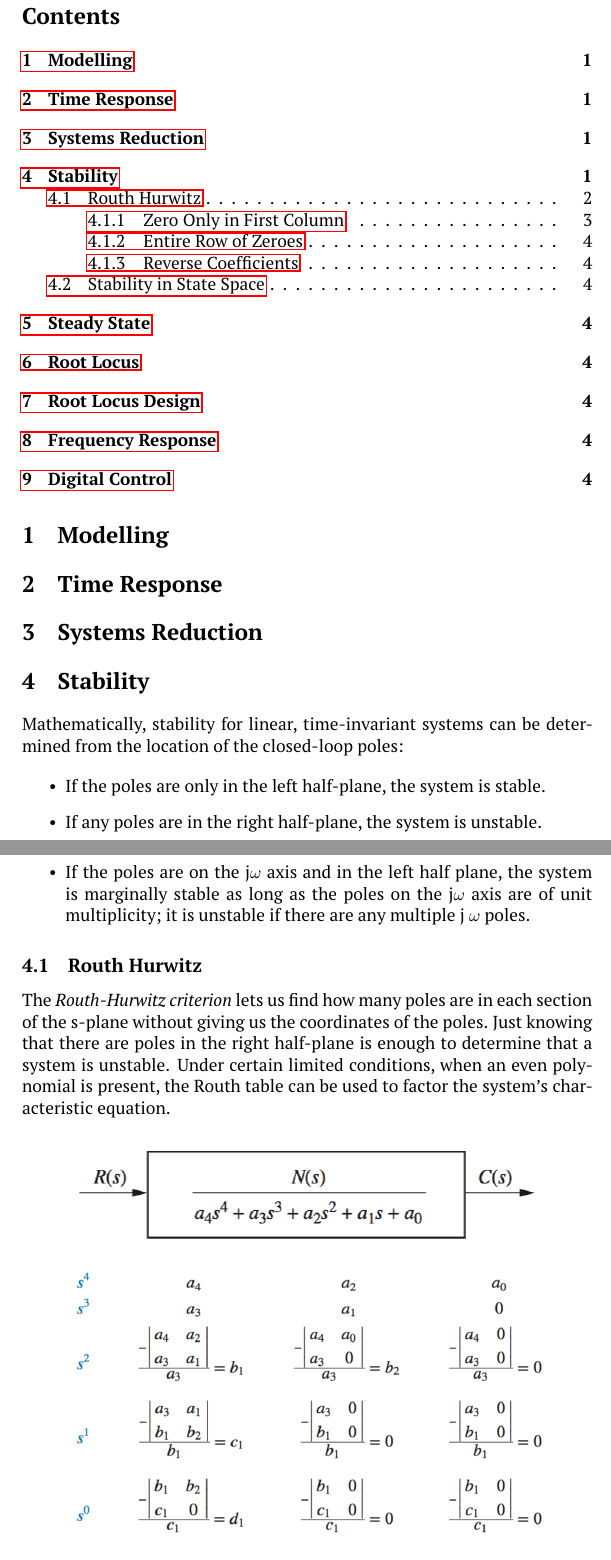
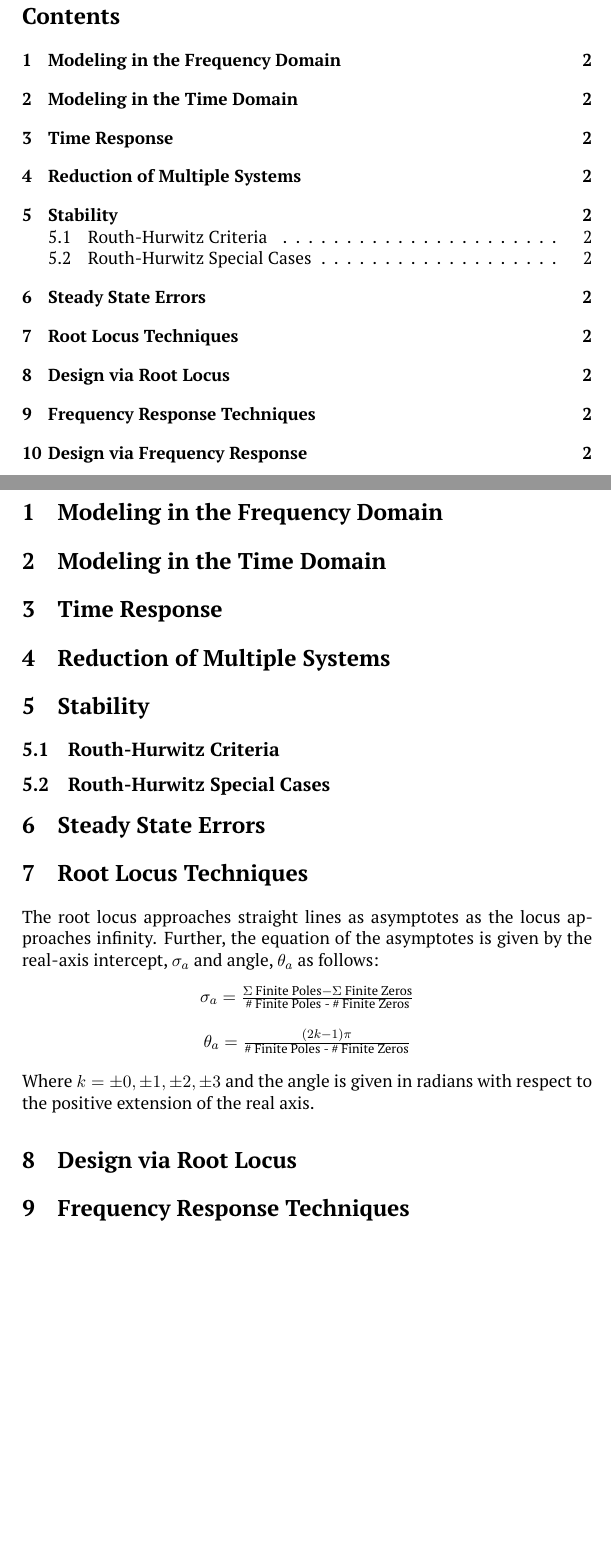
Before and after one commit to bnuh/COMP-ENG-2020-TERM-5, a LaTeX document (ENG5821/ENG5821 Control Systems.tex): two parts of pages 2 and 3 of 5 before the commit and two parts of pages 2 and 3 of 3 after it, joined at a grey line, cut so that both start at the same text, the shorter picture padded with empty space. Compiled offline with pdfLaTeX.

Commit message:
Root Locus

```diff
--- a/ENG5821/ENG5821 Control Systems.tex
+++ b/ENG5821/ENG5821 Control Systems.tex
@@ -2,7 +2,7 @@
     \usepackage{caption}
     \usepackage{graphicx}
     \usepackage{mathtools}
-    \usepackage{bookmark}
+    \graphicspath{ {img/} }
     \setlength{\parindent}{0pt}
     \DeclareCaptionType{equ}[][]
     \usepackage[svgnames]{xcolor}
@@ -39,7 +39,5 @@
 
     \pagebreak
 
-    \pdfbookmark[section]{\contentsname}{toc}
-
     \tableofcontents
 
@@ -47,37 +45,20 @@
 
-    \section{Modelling}
+    \section{Modeling in the Frequency Domain}
 
-    %%%%%%%%%%%%%%%%%%%%%%%%%%%%%%
+    \section{Modeling in the Time Domain}
+    \section{Time Response}
+    \section{Reduction of Multiple Systems}
+    \section{Stability}
+    \subsection{Routh-Hurwitz Criteria}
+    \subsection{Routh-Hurwitz Special Cases}
+    \section{Steady State Errors}
+    \section{Root Locus Techniques}
 
-    \section{Time Response}
-
-    %%%%%%%%%%%%%%%%%%%%%%%%%%%%%%
-
-    \section{Systems Reduction}
-
-    %%%%%%%%%%%%%%%%%%%%%%%%%%%%%%
-
-    \section{Stability}
-
-    Mathematically, stability for linear, time-invariant systems can be determined from the location of the closed-loop poles:
-
-    \begin{itemize}
-        \item{If the poles are only in the left half-plane, the system is stable.}
-        \item{If any poles are in the right half-plane, the system is unstable.}
-        \item{If the poles are on the j$\omega$ axis and in the left half plane, the system is marginally stable as long as the poles on the j$\omega$ axis are of unit multiplicity; it is unstable if there are any multiple j $\omega$ poles.}
-    \end{itemize}
-
-
-    \subsection{Routh Hurwitz}
-
-    The \textit{Routh-Hurwitz criterion} lets us find how many poles are in each section of the s-plane without giving us the coordinates of the poles. Just knowing that there are poles in the right half-plane is enough to determine that a system is unstable. Under certain limited conditions, when an even polynomial is present, the Routh table can be used to factor the system’s characteristic equation.
+    The root locus approaches straight lines as asymptotes as the locus approaches infinity. Further, the equation of the asymptotes is given by the real-axis intercept, $\sigma_a$ and angle, $\theta_a$ as follows:
     \begin{center}
-        \includegraphics[width = 300 px]{img/routh-t}
-    \end{center}
-    \begin{center}
-        \includegraphics[width = 300 px]{img/routh}
+        $\sigma_a = \frac{\Sigma \text{ Finite Poles} - \Sigma \text{ Finite Zeros}}{\text{\# Finite Poles - \# Finite Zeros}}$
     \end{center}
 
     \begin{center}
-        \textbf{Recall} - $det = (a_1 \cdot b_2) - (a_2 \cdot b_1)$
+        $\theta_a = \frac{(2k - 1)\pi}{\text{\# Finite Poles - \# Finite Zeros}}$
     \end{center}
@@ -97 +65,6 @@
 
+    Where $k = \pm 0, \pm 1, \pm 2, \pm 3$ and the angle is given in radians with respect to the positive
+extension of the real axis.
+    \section{Design via Root Locus}
+    \section{Frequency Response Techniques}
+    \section{Design via Frequency Response}
```
Also changed, not shown: ENG5821/ENG5821 Control Systems.tex (36 more changed lines).
